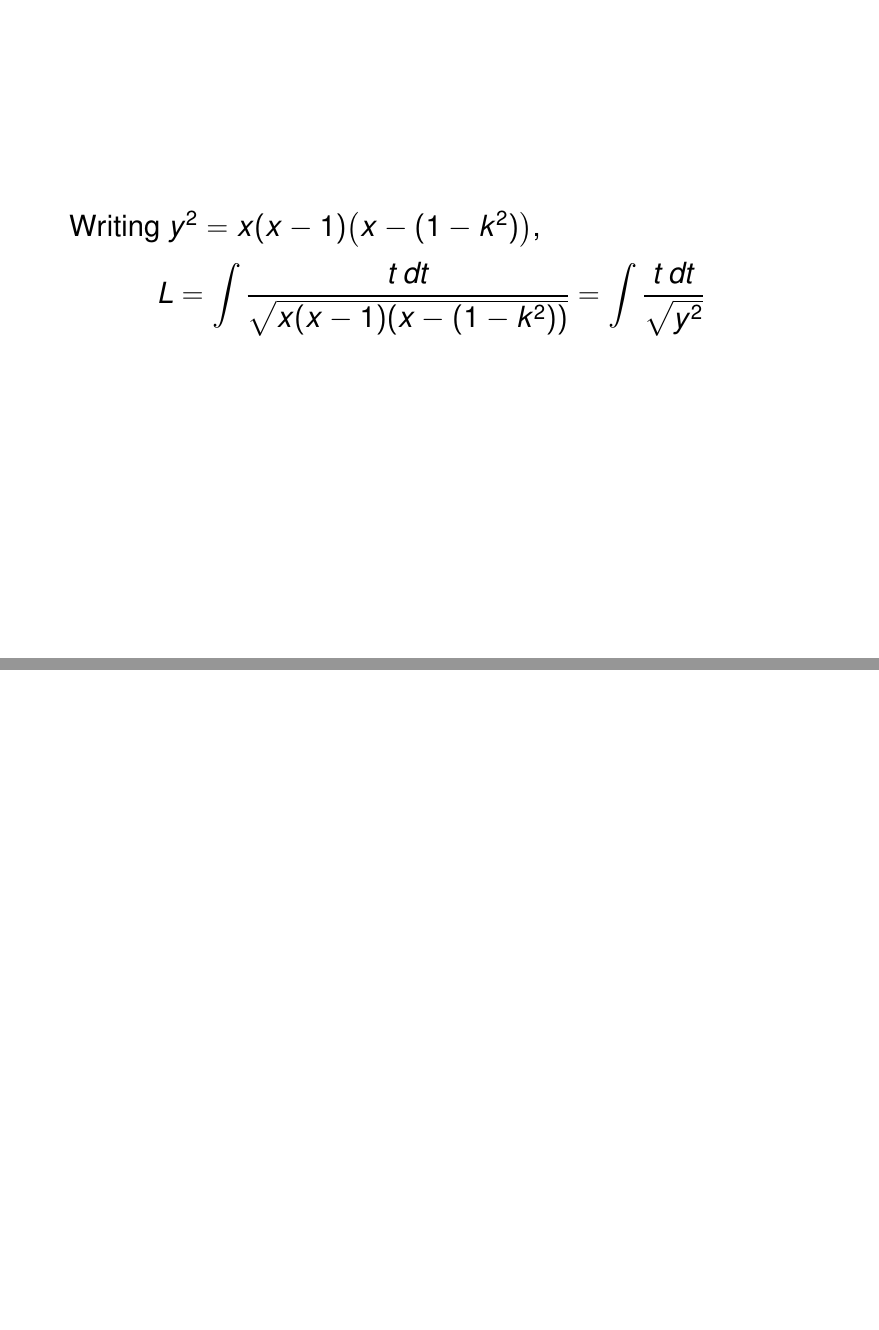
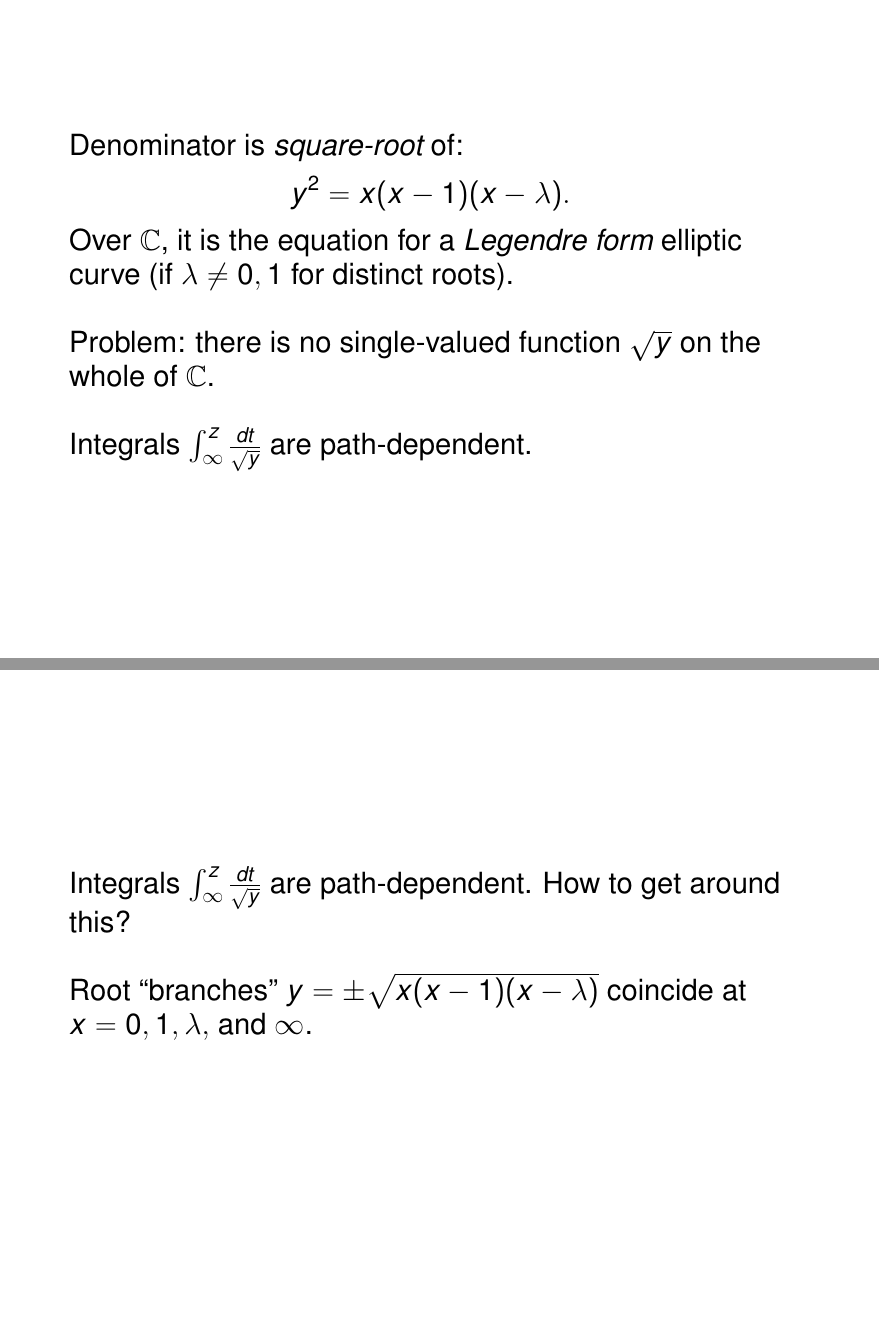
Before and after one commit to bencwbrown/PGColloquium-03072020, LaTeX slides (sample.tex): pages 6 and 7 of 12, joined at a grey line. Compiled offline with pdfLaTeX.

Commit message:
branch cuts

```diff
--- a/sample.tex
+++ b/sample.tex
@@ -63,13 +65,21 @@
 \end{frame}
 
 \begin{frame}
-	Writing $y^{2} = x(x-1)\big( x - ( 1 - k^{2} )\big)$,
+	Denominator is \emph{square-root} of:
 	\begin{equation*}
-		L = \int \frac{t\, dt}{\sqrt{ x(x-1)(x - (1-k^{2}) ) }} = \int \frac{t\, dt}{\sqrt{y^{2}}}
+		y^{2} = x(x-1)(x-\lambda).
 	\end{equation*}
+	Over $\mathbb{C}$, it is the equation for a \emph{Legendre form} elliptic curve (if $\lambda \neq 0,1$ for distinct roots). \\~\\
+
+	Problem: there is no single-valued function $\sqrt{y}$ on the whole of $\mathbb{C}$. \\~\\
+
+	Integrals $\int_{\infty}^{z}\tfrac{dt}{\sqrt{y}}$ are path-dependent.
 \end{frame}
 
 \begin{frame}
+	Integrals $\int_{\infty}^{z}\tfrac{dt}{\sqrt{y}}$ are path-dependent. How to get around this? \\~\\
+
+	Root ``branches'' $y = \pm \sqrt{x(x-1)(x-\lambda)}$ coincide at $x = 0,1,\lambda,$ and $\infty$.
 \end{frame}
 
 \begin{frame}
```
Also changed, not shown: BranchCuts.png (added), sample.tex (16 more changed lines), 1 other file.
